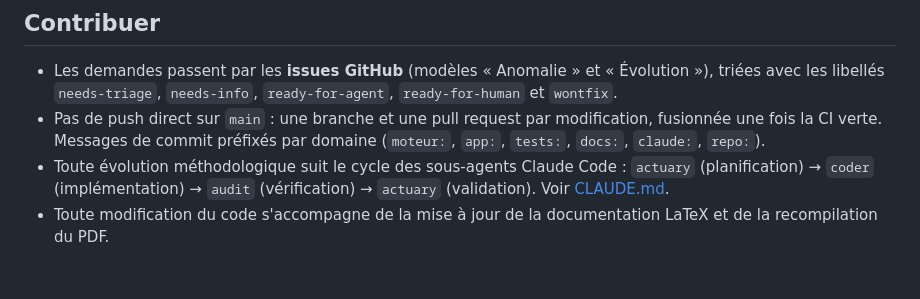
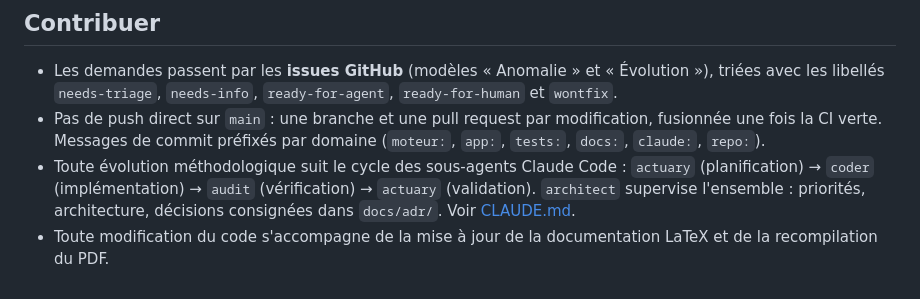
Before and after one commit to Gerard-Garey/outil_usp, a Markdown page: README.md, the part around the change. Drawn GitHub-style.

```diff
--- a/README.md
+++ b/README.md
@@ -98,6 +98,7 @@ documentation à chaque push sur `main` et à chaque pull request.
   par domaine (`moteur:`, `app:`, `tests:`, `docs:`, `claude:`, `repo:`).
 - Toute évolution méthodologique suit le cycle des sous-agents Claude Code :
   `actuary` (planification) → `coder` (implémentation) → `audit` (vérification)
-  → `actuary` (validation). Voir [CLAUDE.md](CLAUDE.md).
+  → `actuary` (validation). `architect` supervise l'ensemble : priorités,
+  architecture, décisions consignées dans `docs/adr/`. Voir [CLAUDE.md](CLAUDE.md).
 - Toute modification du code s'accompagne de la mise à jour de la documentation
   LaTeX et de la recompilation du PDF.
```
Also changed, not shown: .claude/agents/architect.md (added, +48 -0 lines), CLAUDE.md (+1 -1 lines).
